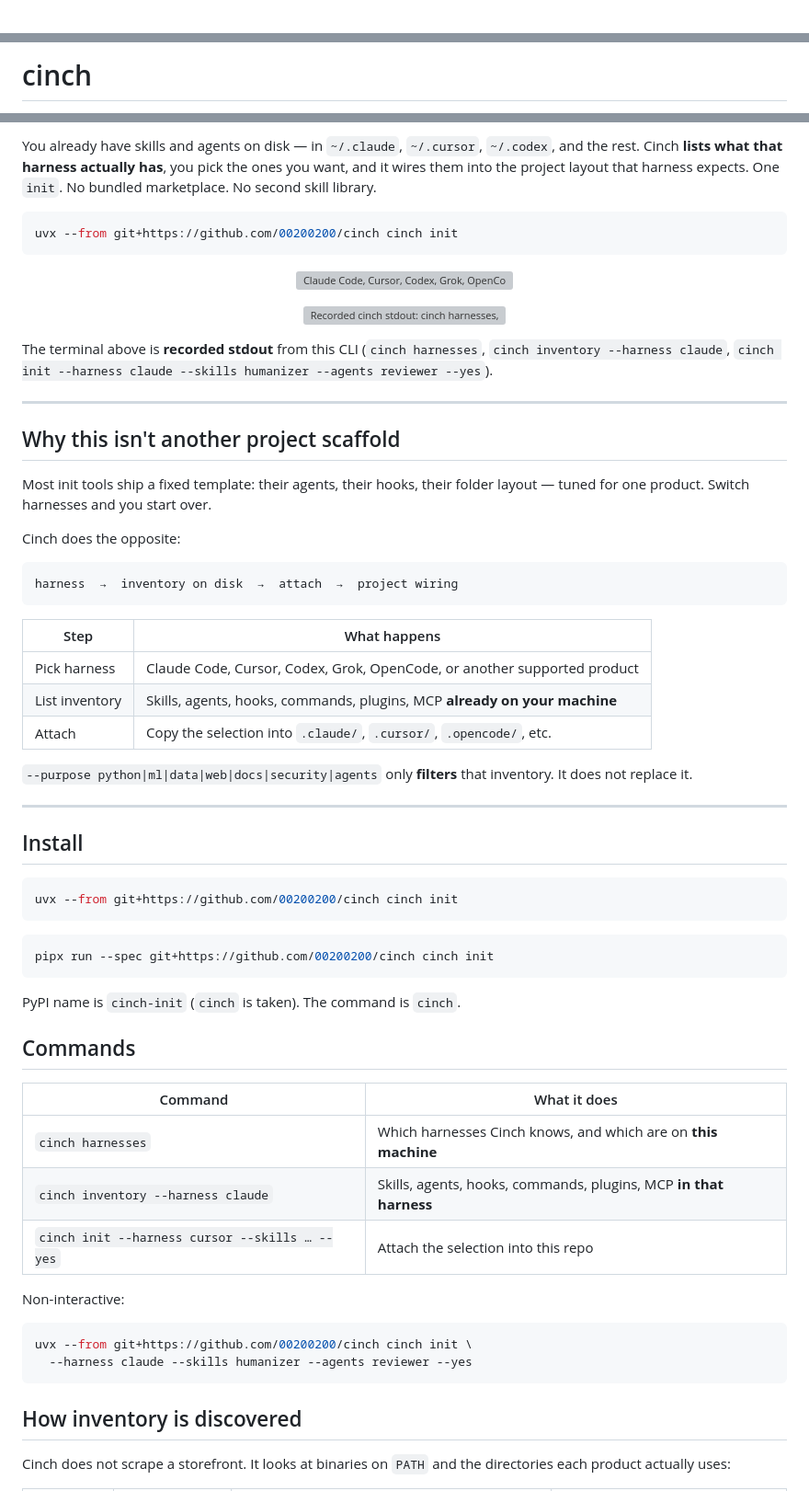
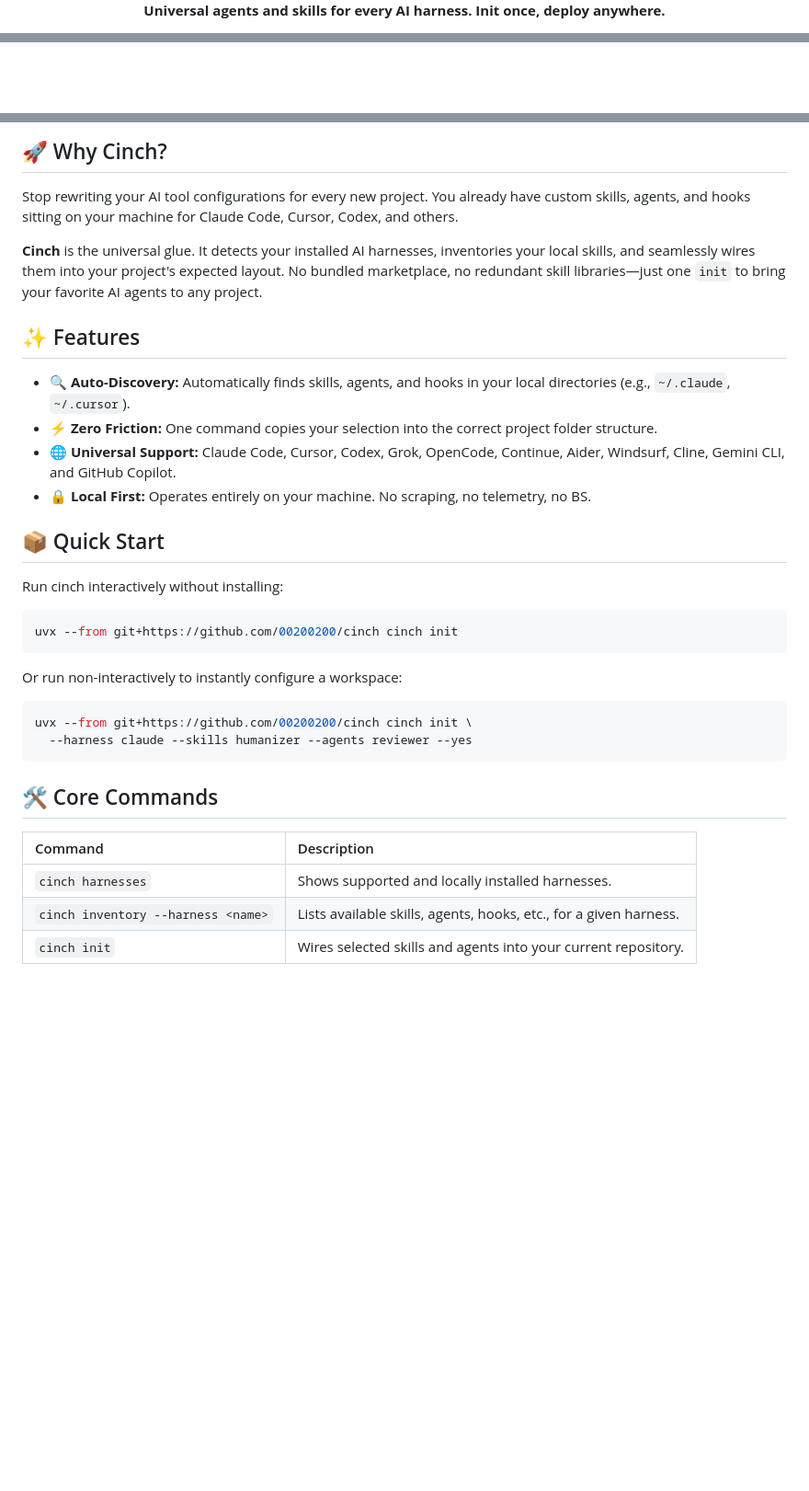
Before and after one commit to 00200200/cinch, a Markdown page: README.md, 3 parts joined by grey strips. Shown at 92% size. Rendered like a GitHub page; blank space fills up the shorter version; grey boxes are pictures that could not be loaded.

Commit message:
docs: improve README to be more engaging

````diff
--- a/README.md
+++ b/README.md
@@ -4,4 +3,5 @@
 
-<p align="center">
+  <p><strong>Universal agents and skills for every AI harness. Init once, deploy anywhere.</strong></p>
+
   <a href="LICENSE"><img src="https://img.shields.io/badge/license-MIT-2ee6d6" alt="MIT license"></a>
   <a href="https://github.com/00200200/cinch/actions/workflows/ci.yml"><img src="https://github.com/00200200/cinch/actions/workflows/ci.yml/badge.svg" alt="CI"></a>
@@ -11,3 +10,3 @@
 
-# cinch
+<br />
 
@@ -15,77 +20,37 @@
 
-You already have skills and agents on disk — in `~/.claude`, `~/.cursor`,
-`~/.codex`, and the rest. Cinch **lists what that harness actually has**, you
-pick the ones you want, and it wires them into the project layout that harness
-expects. One `init`. No bundled marketplace. No second skill library.
+## 🚀 Why Cinch?
 
-```sh
+Stop rewriting your AI tool configurations for every new project. You already have custom skills, agents, and hooks sitting on your machine for Claude Code, Cursor, Codex, and others.
+
+**Cinch** is the universal glue. It detects your installed AI harnesses, inventories your local skills, and seamlessly wires them into your project's expected layout. No bundled marketplace, no redundant skill libraries—just one `init` to bring your favorite AI agents to any project.
+
+## ✨ Features
+
+- 🔍 **Auto-Discovery:** Automatically finds skills, agents, and hooks in your local directories (e.g., `~/.claude`, `~/.cursor`).
+- ⚡ **Zero Friction:** One command copies your selection into the correct project folder structure.
+- 🌐 **Universal Support:** Claude Code, Cursor, Codex, Grok, OpenCode, Continue, Aider, Windsurf, Cline, Gemini CLI, and GitHub Copilot.
+- 🔒 **Local First:** Operates entirely on your machine. No scraping, no telemetry, no BS.
+
+## 📦 Quick Start
+
+Run cinch interactively without installing:
+
+```bash
 uvx --from git+https://github.com/00200200/cinch cinch init
 ```
 
-<p align="center">
-  <img src="assets/harnesses.svg" alt="Claude Code, Cursor, Codex, Grok, OpenCode, plus Continue, Aider, Windsurf, Cline, Gemini CLI, GitHub Copilot" width="100%">
-</p>
+Or run non-interactively to instantly configure a workspace:
 
-<p align="center">
-  <img src="assets/demo.svg" alt="Recorded cinch stdout: cinch harnesses, cinch inventory --harness claude, cinch init attaching humanizer and reviewer" width="860">
-</p>
-
-The terminal above is **recorded stdout** from this CLI (`cinch harnesses`,
-`cinch inventory --harness claude`, `cinch init --harness claude --skills humanizer --agents reviewer --yes`).
-
----
-
-## Why this isn't another project scaffold
-
-Most init tools ship a fixed template: their agents, their hooks, their folder
-layout — tuned for one product. Switch harnesses and you start over.
-
-Cinch does the opposite:
-
-```
-harness  →  inventory on disk  →  attach  →  project wiring
-```
-
-| Step | What happens |
-| --- | --- |
-| Pick harness | Claude Code, Cursor, Codex, Grok, OpenCode, or another supported product |
-| List inventory | Skills, agents, hooks, commands, plugins, MCP **already on your machine** |
-| Attach | Copy the selection into `.claude/`, `.cursor/`, `.opencode/`, etc. |
-
-`--purpose python|ml|data|web|docs|security|agents` only **filters** that
-inventory. It does not replace it.
-
----
-
-## Install
-
-```sh
-uvx --from git+https://github.com/00200200/cinch cinch init
-```
-
-```sh
-pipx run --spec git+https://github.com/00200200/cinch cinch init
-```
-
-PyPI name is `cinch-init` (`cinch` is taken). The command is `cinch`.
-
-## Commands
-
-| Command | What it does |
-| --- | --- |
-| `cinch harnesses` | Which harnesses Cinch knows, and which are on **this machine** |
-| `cinch inventory --harness claude` | Skills, agents, hooks, commands, plugins, MCP **in that harness** |
-| `cinch init --harness cursor --skills … --yes` | Attach the selection into this repo |
-
-Non-interactive:
-
-```sh
+```bash
 uvx --from git+https://github.com/00200200/cinch cinch init \
   --harness claude --skills humanizer --agents reviewer --yes
 ```
 
-## How inventory is discovered
+## 🛠 Core Commands
 
-Cinch does not scrape a storefront. It looks at binaries on `PATH` and the
-directories each product actually uses:
+| Command | Description |
+| :--- | :--- |
+| `cinch harnesses` | Shows supported and locally installed harnesses. |
+| `cinch inventory --harness <name>` | Lists available skills, agents, hooks, etc., for a given harness. |
+| `cinch init` | Wires selected skills and agents into your current repository. |
 
````
Also changed, not shown: other parts of README.md (+20 -33 lines).
